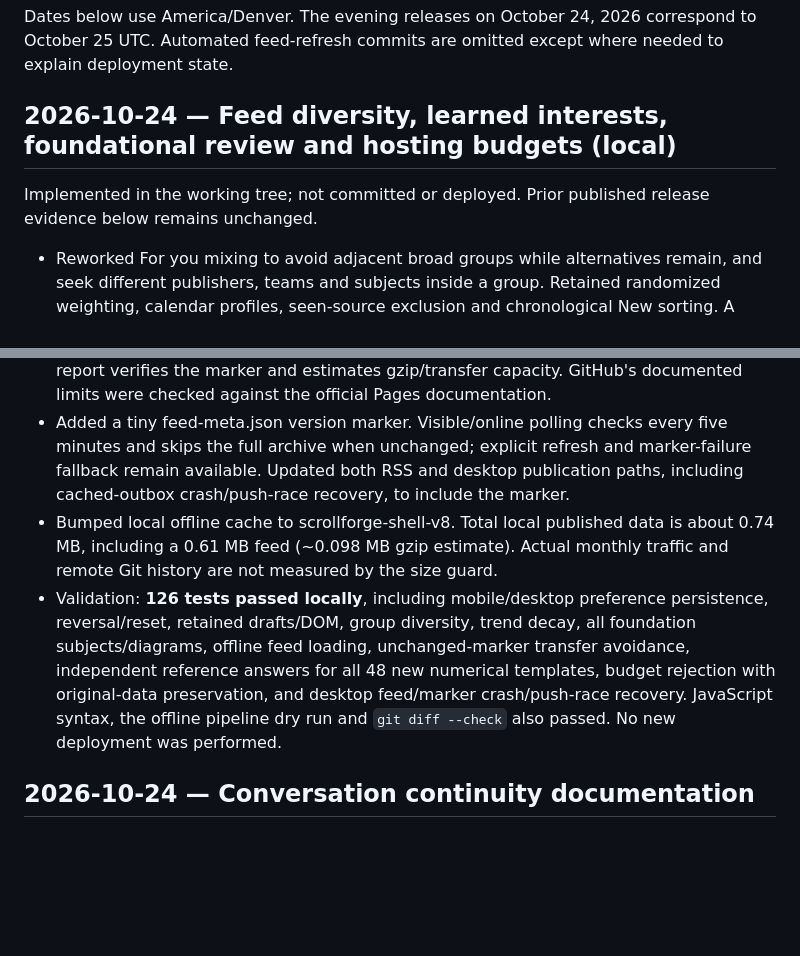
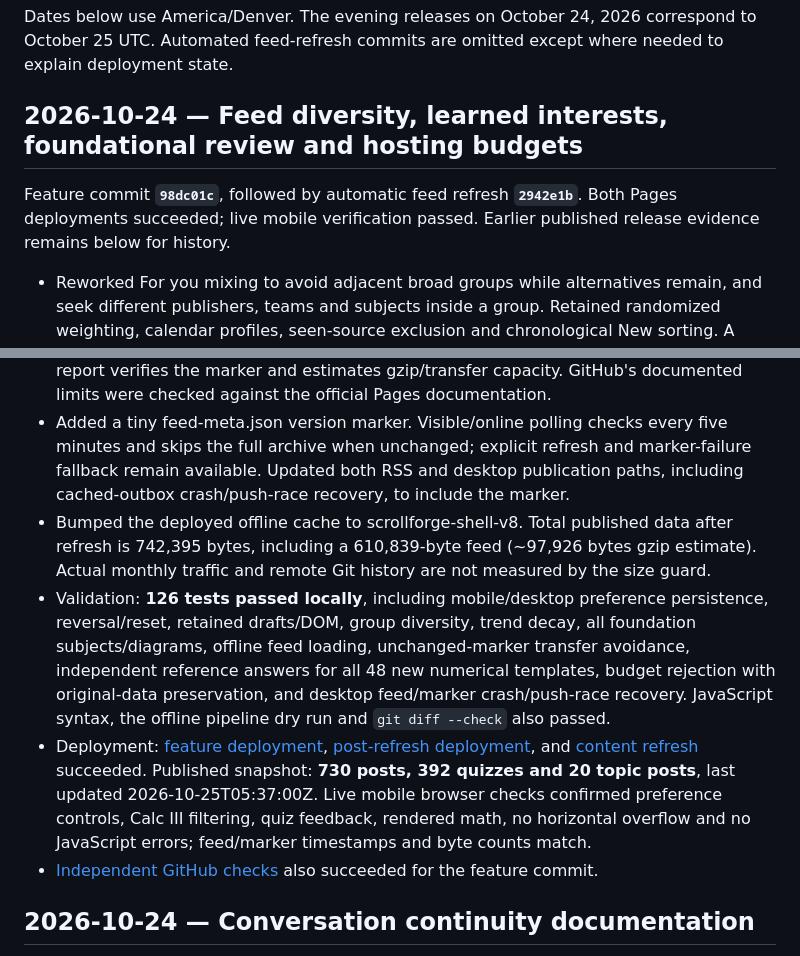
Before and after one commit to floogle11/scrollforge, a Markdown page: CHANGELOG.md, 2 parts joined by grey strips. GitHub-like rendering; blank space fills up the shorter version.

Commit message:
Record verified personalization and review deployment

```diff
--- a/CHANGELOG.md
+++ b/CHANGELOG.md
@@ -2,9 +2,9 @@
 
 Dates below use America/Denver. The evening releases on October 24, 2026 correspond to October 25 UTC. Automated feed-refresh commits are omitted except where needed to explain deployment state.
 
-## 2026-10-24 — Feed diversity, learned interests, foundational review and hosting budgets (local)
+## 2026-10-24 — Feed diversity, learned interests, foundational review and hosting budgets
 
-Implemented in the working tree; not committed or deployed. Prior published release evidence below remains unchanged.
+Feature commit **`98dc01c`**, followed by automatic feed refresh **`2942e1b`**. Both Pages deployments succeeded; live mobile verification passed. Earlier published release evidence remains below for history.
 
 - Reworked For you mixing to avoid adjacent broad groups while alternatives remain, and seek different publishers, teams and subjects inside a group. Retained randomized weighting, calendar profiles, seen-source exclusion and chronological New sorting. A single-category tail remains possible after other inventory is exhausted.
 - Added More like this / Less like this to every post. Signals learn recurring recognized topics, favorite teams, courses, publishers and subreddits. Votes toggle off or switch direction; Settings summarizes trends and resets feed preferences independently of credentials. Browser-only storage retains up to 500 signals with a 45-day half-life, no backend/model calls or remote vote writes. Reading is not counted as liking. Preference weights retain exploration.
@@ -13,8 +13,10 @@ Implemented in the working tree; not committed or deployed. Prior published rele
 - Regenerated the local feed: 731 posts, including 392 quizzes. No AI generation, private-source publication or new source fetching was required.
 - Added 5 MiB feed/per-file and 20 MiB site budgets, enforced by CI, content refresh and Pages deployment. Atomic writers reject oversized feed data before replacement. Size report verifies the marker and estimates gzip/transfer capacity. GitHub's documented limits were checked against the official Pages documentation.
 - Added a tiny feed-meta.json version marker. Visible/online polling checks every five minutes and skips the full archive when unchanged; explicit refresh and marker-failure fallback remain available. Updated both RSS and desktop publication paths, including cached-outbox crash/push-race recovery, to include the marker.
-- Bumped local offline cache to scrollforge-shell-v8. Total local published data is about 0.74 MB, including a 0.61 MB feed (~0.098 MB gzip estimate). Actual monthly traffic and remote Git history are not measured by the size guard.
-- Validation: **126 tests passed locally**, including mobile/desktop preference persistence, reversal/reset, retained drafts/DOM, group diversity, trend decay, all foundation subjects/diagrams, offline feed loading, unchanged-marker transfer avoidance, independent reference answers for all 48 new numerical templates, budget rejection with original-data preservation, and desktop feed/marker crash/push-race recovery. JavaScript syntax, the offline pipeline dry run and `git diff --check` also passed. No new deployment was performed.
+- Bumped the deployed offline cache to scrollforge-shell-v8. Total published data after refresh is 742,395 bytes, including a 610,839-byte feed (~97,926 bytes gzip estimate). Actual monthly traffic and remote Git history are not measured by the size guard.
+- Validation: **126 tests passed locally**, including mobile/desktop preference persistence, reversal/reset, retained drafts/DOM, group diversity, trend decay, all foundation subjects/diagrams, offline feed loading, unchanged-marker transfer avoidance, independent reference answers for all 48 new numerical templates, budget rejection with original-data preservation, and desktop feed/marker crash/push-race recovery. JavaScript syntax, the offline pipeline dry run and `git diff --check` also passed.
+- Deployment: [feature deployment](https://github.com/floogle11/scrollforge/actions/runs/40166162971), [post-refresh deployment](https://github.com/floogle11/scrollforge/actions/runs/40166188075), and [content refresh](https://github.com/floogle11/scrollforge/actions/runs/40166162877) succeeded. Published snapshot: **730 posts, 392 quizzes and 20 topic posts**, last updated 2026-10-25T05:37:00Z. Live mobile browser checks confirmed preference controls, Calc III filtering, quiz feedback, rendered math, no horizontal overflow and no JavaScript errors; feed/marker timestamps and byte counts match.
+- [Independent GitHub checks](https://github.com/floogle11/scrollforge/actions/runs/40166162923) also succeeded for the feature commit.
 
 ## 2026-10-24 — Conversation continuity documentation
 
```
Also changed, not shown: MEMORY.md (+13 -12 lines).
